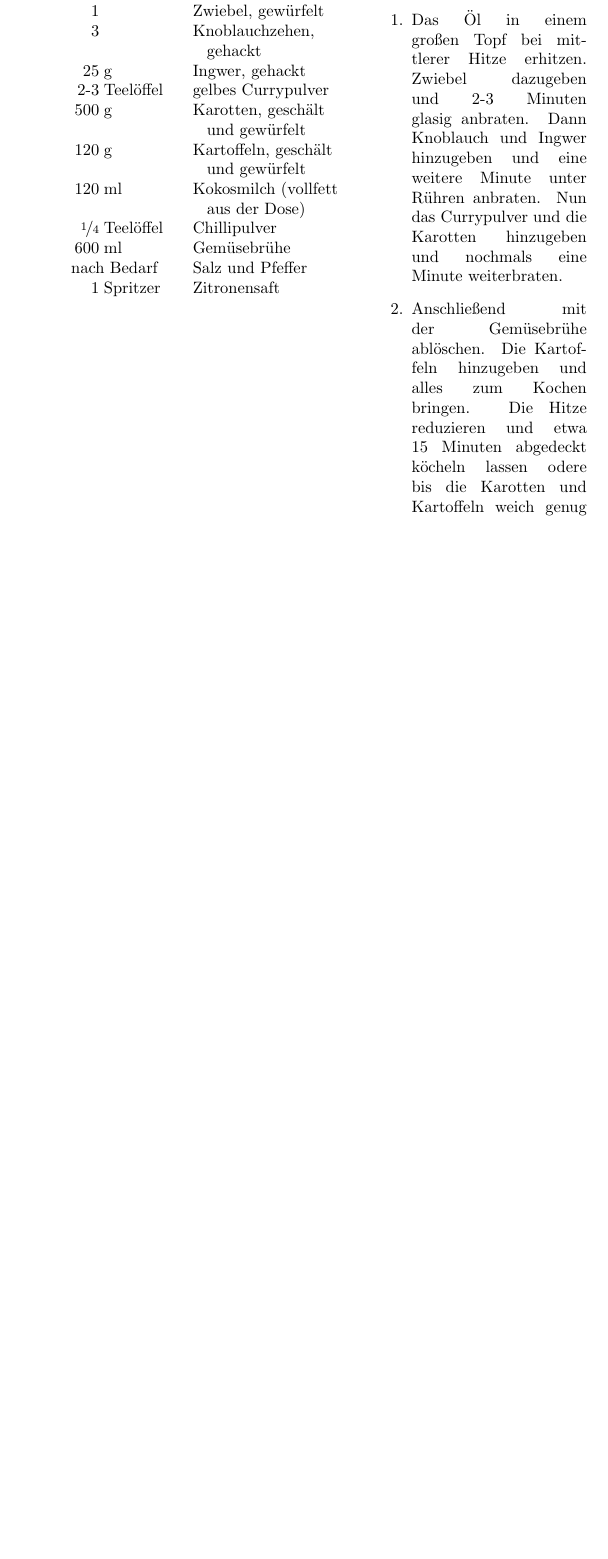
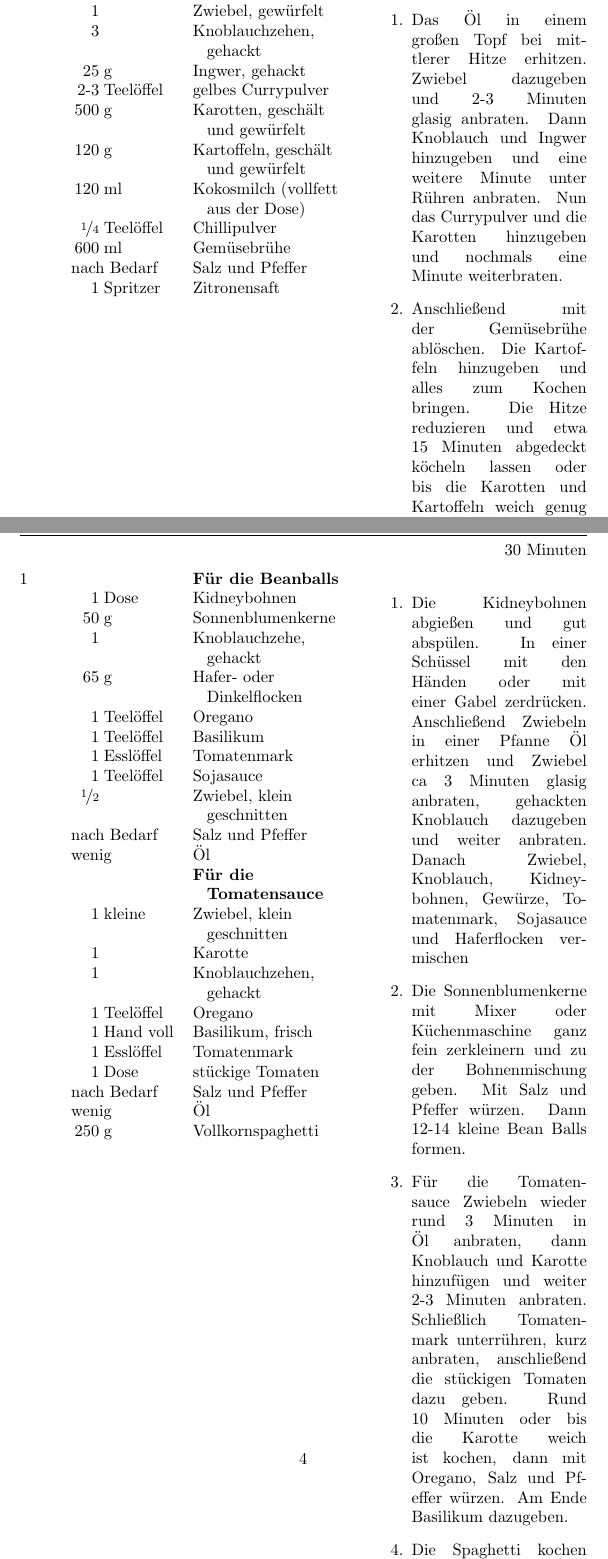
Before and after one commit to feuerbach42/Kochbuch, a LaTeX document (KochbuchVegan.tex): part of page 2 of 3 before the commit and two parts of pages 2 and 4 of 4 after it, the two joined at a grey line, cut so that both start at the same text, the shorter picture padded with empty space. Compiled offline with pdfLaTeX.

Commit message:
Bean Balls hinzugefuegt, Seiten sehen leider doof aus

```diff
--- a/KochbuchVegan.tex
+++ b/KochbuchVegan.tex
@@ -25,7 +25,7 @@
   \ingredient[1]{Spritzer}{Zitronensaft}
 \begin{enumerate}
   \item Das Öl in einem großen Topf bei mittlerer Hitze erhitzen. Zwiebel dazugeben und 2-3 Minuten glasig anbraten. Dann Knoblauch und Ingwer hinzugeben und eine weitere Minute unter Rühren anbraten. Nun das Currypulver und die Karotten hinzugeben und nochmals eine Minute weiterbraten.
-  \item Anschließend mit der Gemüsebrühe ablöschen. Die Kartoffeln hinzugeben und alles zum Kochen bringen. Die Hitze reduzieren und etwa 15 Minuten abgedeckt köcheln lassen odere bis die Karotten und Kartoffeln weich genug zum Pürieren sind.
+  \item Anschließend mit der Gemüsebrühe ablöschen. Die Kartoffeln hinzugeben und alles zum Kochen bringen. Die Hitze reduzieren und etwa 15 Minuten abgedeckt köcheln lassen oder bis die Karotten und Kartoffeln weich genug zum Pürieren sind.
   \item Zuletzt die Kokosmilch hinzugeben und die Suppe im Mixer oder mit einem Pürierstab cremig pürieren.
   \item Anschließend nochmals zurück auf den Herd stellen, mit Salz, Pfeffer, Chilli und Zitronensaft abschmecken. Bei Bedarf nochmals erwärmen (zum Beispiel die Suppe noch mindestens 5 Minuten am ausgeschalteten Herd stehen lassen, damit sich die Aromen entfalten können)
   \item Suppe warm servieren und nach Wunsch mit Granatapfelkernen, Kürbiskernen, Sesam und frischen Kräutern garnieren.
@@ -52,5 +52,36 @@
 
 \end{enumerate}
 \end{recipe}
+\begin{recipe}{Spaghetti mit Bean Balls}{2 Portionen}{30 Minuten}
+  \ingredient{}{\textbf{Für die Beanballs}}
+  \ingredient[1]{Dose}{Kidneybohnen}
+  \ingredient[50]{g}{Sonnenblumenkerne}
+  \ingredient[1]{}{Knoblauchzehe, gehackt}
+  \ingredient[65]{g}{Hafer- oder Dinkelflocken}
+  \ingredient[1]{Teelöffel}{Oregano}
+  \ingredient[1]{Teelöffel}{Basilikum}
+  \ingredient[1]{Esslöffel}{Tomatenmark}
+  \ingredient[1]{Teelöffel}{Sojasauce}
+  \ingredient[\fr{1}{2}]{}{Zwiebel, klein geschnitten}
+  \ingredient{nach Bedarf}{Salz und Pfeffer}
+  \ingredient{wenig}{Öl}
+  \ingredient{}{\textbf{Für die Tomatensauce}}
+  \ingredient[1]{kleine}{Zwiebel, klein geschnitten}
+  \ingredient[1]{}{Karotte}
+  \ingredient[1]{}{Knoblauchzehen, gehackt}
+  \ingredient[1]{Teelöffel}{Oregano}
+  \ingredient[1]{Hand voll}{Basilikum, frisch}
+  \ingredient[1]{Esslöffel}{Tomatenmark}
+  \ingredient[1]{Dose}{stückige Tomaten}
+  \ingredient{nach Bedarf}{Salz und Pfeffer}
+  \ingredient{wenig}{Öl}
+  \ingredient[250]{g}{Vollkornspaghetti}
+\begin{enumerate}
+  \item Die Kidneybohnen abgießen und gut abspülen. In einer Schüssel mit den Händen oder mit einer Gabel zerdrücken. Anschließend Zwiebeln in einer Pfanne Öl erhitzen und Zwiebel ca 3 Minuten glasig anbraten, gehackten Knoblauch dazugeben und weiter anbraten. Danach Zwiebel, Knoblauch, Kidneybohnen, Gewürze, Tomatenmark, Sojasauce und Haferflocken vermischen
+  \item Die Sonnenblumenkerne mit Mixer oder Küchenmaschine ganz fein zerkleinern und zu der Bohnenmischung geben. Mit Salz und Pfeffer würzen. Dann 12-14 kleine Bean Balls formen.
+  \item Für die Tomatensauce Zwiebeln wieder rund 3 Minuten in Öl anbraten, dann Knoblauch und Karotte hinzufügen und weiter 2-3 Minuten anbraten. Schließlich Tomatenmark unterrühren, kurz anbraten, anschließend die stückigen Tomaten dazu geben. Rund 10 Minuten oder bis die Karotte weich ist kochen, dann mit Oregano, Salz und Pfeffer würzen. Am Ende Basilikum dazugeben.
+\item Die Spaghetti kochen und die Bean Balls in einer Pfanne mit Öl ca 4 Minuten knusprig anbraten oder im Backofen 10 Minuten bei 180 Grad backen.
+\end{enumerate}
+\end{recipe}
 
 \end{document}
```
